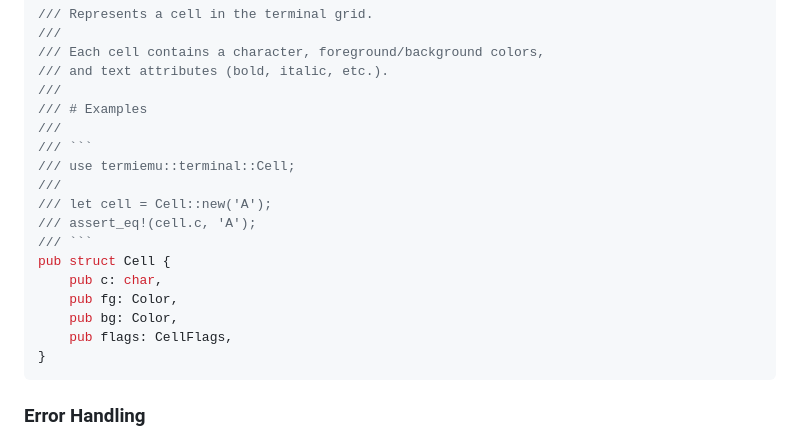
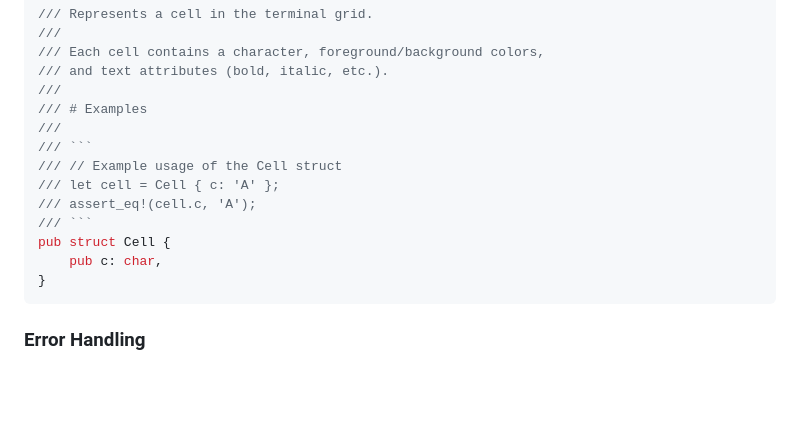
Before and after one commit to merenut/TermiEmu, a Markdown page: CONTRIBUTING.md, the part around the change. GitHub-like rendering; blank space fills up the shorter version.

Commit message:
Update CONTRIBUTING.md
Co-authored-by: Copilot <175728472+Copilot@users.noreply.github.com>

````diff
--- a/CONTRIBUTING.md
+++ b/CONTRIBUTING.md
@@ -305,16 +305,12 @@ Example:
 /// # Examples
 ///
 /// ```
-/// use termiemu::terminal::Cell;
-///
-/// let cell = Cell::new('A');
+/// // Example usage of the Cell struct
+/// let cell = Cell { c: 'A' };
 /// assert_eq!(cell.c, 'A');
 /// ```
 pub struct Cell {
     pub c: char,
-    pub fg: Color,
-    pub bg: Color,
-    pub flags: CellFlags,
 }
 ```
 
````
